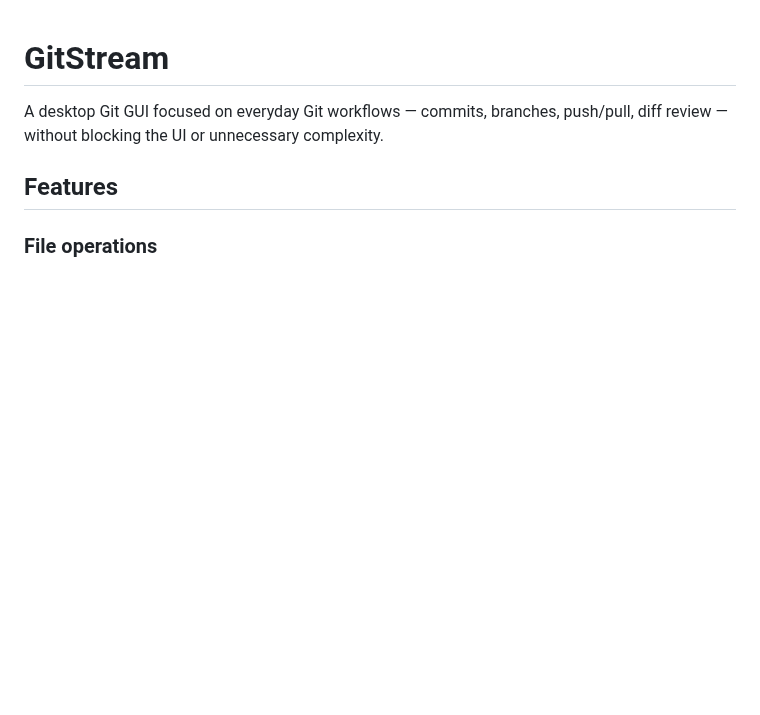
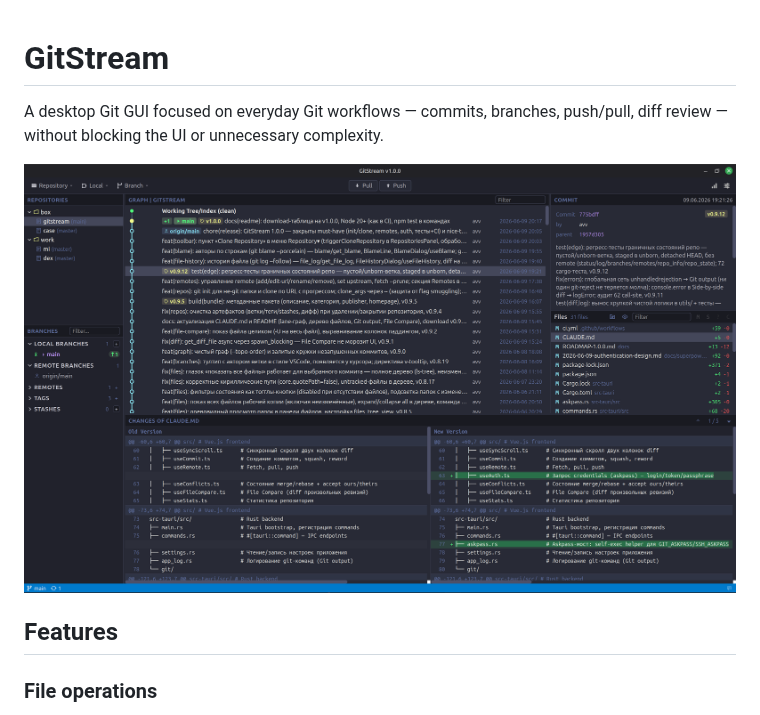
Before and after one commit to avv7bc/gitstream, a Markdown page: README.md, the part around the change. Drawn GitHub-style; pictures changed too: docs/screenshot.png (added); blank space fills up the shorter version.

Commit message:
docs(readme): скриншот приложения (docs/screenshot.png)

```diff
--- a/README.md
+++ b/README.md
@@ -1,6 +1,8 @@
 # GitStream
 
 A desktop Git GUI focused on everyday Git workflows — commits, branches, push/pull, diff review — without blocking the UI or unnecessary complexity.
+
+![GitStream](docs/screenshot.png)
 
 ## Features
 
```
